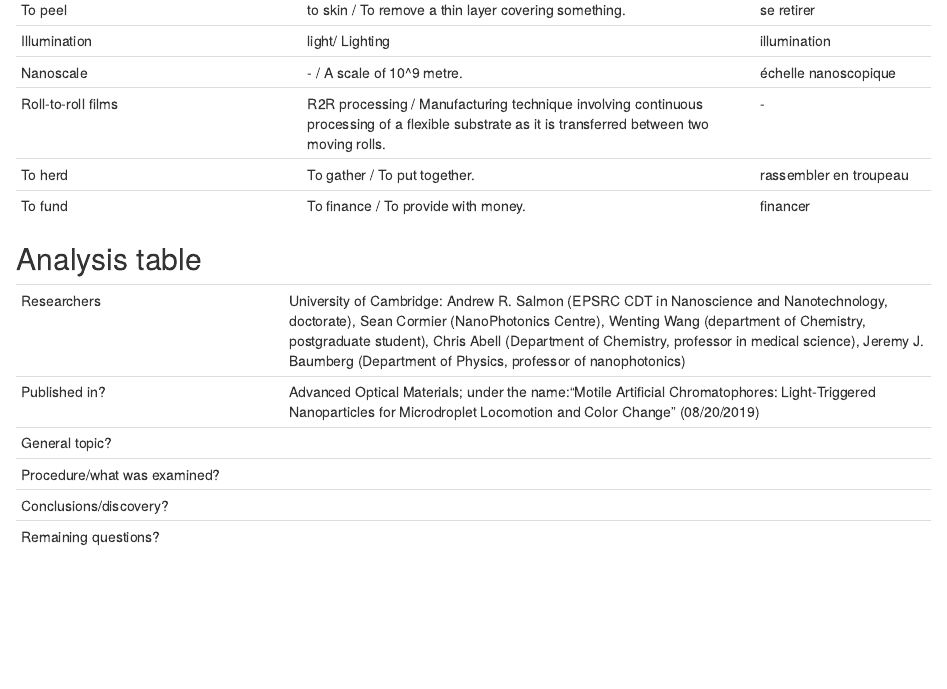
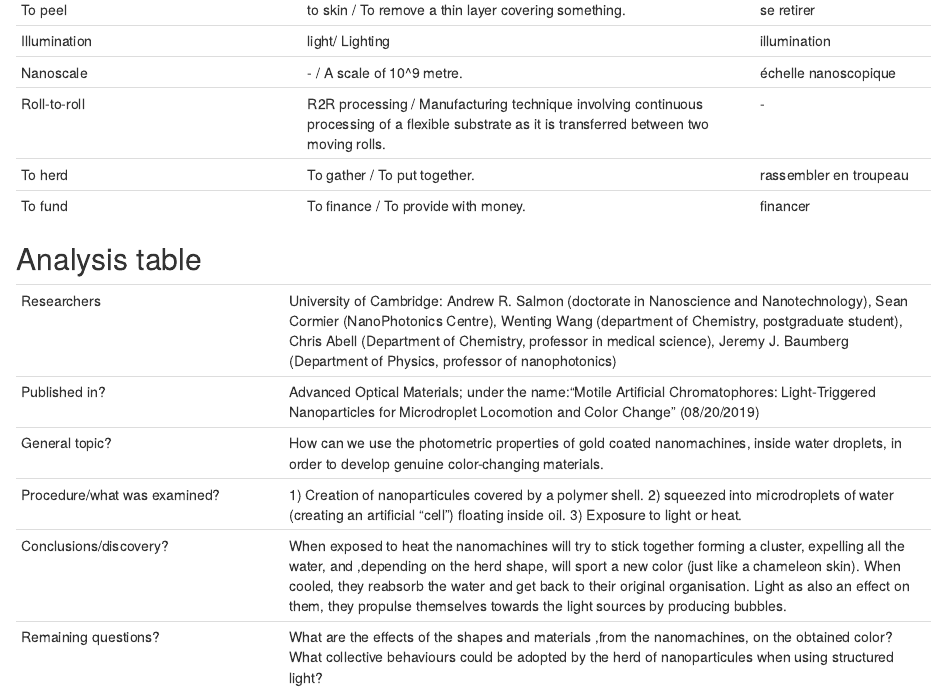
Before and after one commit to nemlemaire/nemo-lemaire-blog, an R Markdown document (_posts/2019-10-29-article-2/article-2.Rmd): the page in a window 1100 px wide, from 1140 px down. Rendered offline with R 4.5, knitr and Pandoc, with nearby package versions; drawn as R Markdown's standard HTML page in place of the format the file asks for.

Commit message:
fin article 2

```diff
--- a/_posts/2019-10-29-article-2/article-2.Rmd
+++ b/_posts/2019-10-29-article-2/article-2.Rmd
@@ -48,7 +48,7 @@ knitr::opts_chunk$set(echo = FALSE)
 | To peel | to skin / To remove a thin layer covering something. | se retirer |
 | Illumination | light/ Lighting | illumination |
 | Nanoscale | - / A scale of 10^9 metre. | échelle nanoscopique |
-| Roll-to-roll films | R2R processing / Manufacturing technique involving continuous processing of a flexible substrate as it is transferred between two moving rolls. | - |
+| Roll-to-roll | R2R processing / Manufacturing technique involving continuous processing of a flexible substrate as it is transferred between two moving rolls. | - |
 | To herd | To gather / To put together. | rassembler en troupeau |
 | To fund | To finance /  To provide with money. | financer |
 
@@ -56,9 +56,9 @@ knitr::opts_chunk$set(echo = FALSE)
 
 |                              |                                                                     |
 | ---------------------------- | ------------------------------------------------------------------- |
-| Researchers                  | University of Cambridge: Andrew R. Salmon (EPSRC CDT in Nanoscience and Nanotechnology, doctorate), Sean Cormier (NanoPhotonics Centre), Wenting Wang (department of Chemistry, postgraduate student), Chris Abell (Department of Chemistry, professor in medical science), Jeremy J. Baumberg (Department of Physics, professor of nanophotonics) |
+| Researchers                  | University of Cambridge: Andrew R. Salmon (doctorate in Nanoscience and Nanotechnology), Sean Cormier (NanoPhotonics Centre), Wenting Wang (department of Chemistry, postgraduate student), Chris Abell (Department of Chemistry, professor in medical science), Jeremy J. Baumberg (Department of Physics, professor of nanophotonics) |
 | Published in?                | Advanced Optical Materials; under the name:"Motile Artificial Chromatophores: Light‐Triggered Nanoparticles for Microdroplet Locomotion and Color Change" (08/20/2019)|
-| General topic?               |    |
-| Procedure/what was examined? |    |
-| Conclusions/discovery?       |    |
-| Remaining questions?         |    |
+| General topic?               | How can we use the photometric properties of gold coated nanomachines, inside water droplets, in order to develop genuine color-changing materials. |
+| Procedure/what was examined? | 1) Creation of nanoparticules covered by a polymer shell. 2) squeezed into microdroplets of water (creating an artificial "cell") floating inside oil. 3) Exposure to light or heat.|
+| Conclusions/discovery?       | When exposed to heat the nanomachines will try to stick together forming a cluster, expelling all the water, and ,depending on the herd shape, will sport a new color (just like a chameleon skin). When cooled, they reabsorb the water and get back to their original organisation. Light as also an effect on them, they propulse themselves towards the light sources by producing bubbles. |
+| Remaining questions?         | What are the effects of the shapes and materials ,from the nanomachines, on the obtained color? What collective behaviours could be adopted by the herd of nanoparticules when using structured light? |
```
Also changed, not shown: _posts/2019-10-29-article-2/image_texte/texte article 2.R (+2 -2 lines), english-activity.Rmd (+2 -0 lines), _posts/2019-10-29-article-2/article-2.html, docs/posts/2019-10-29-article-2/image_texte/texte article 2.R, docs/posts/posts.json, 3 other files.
